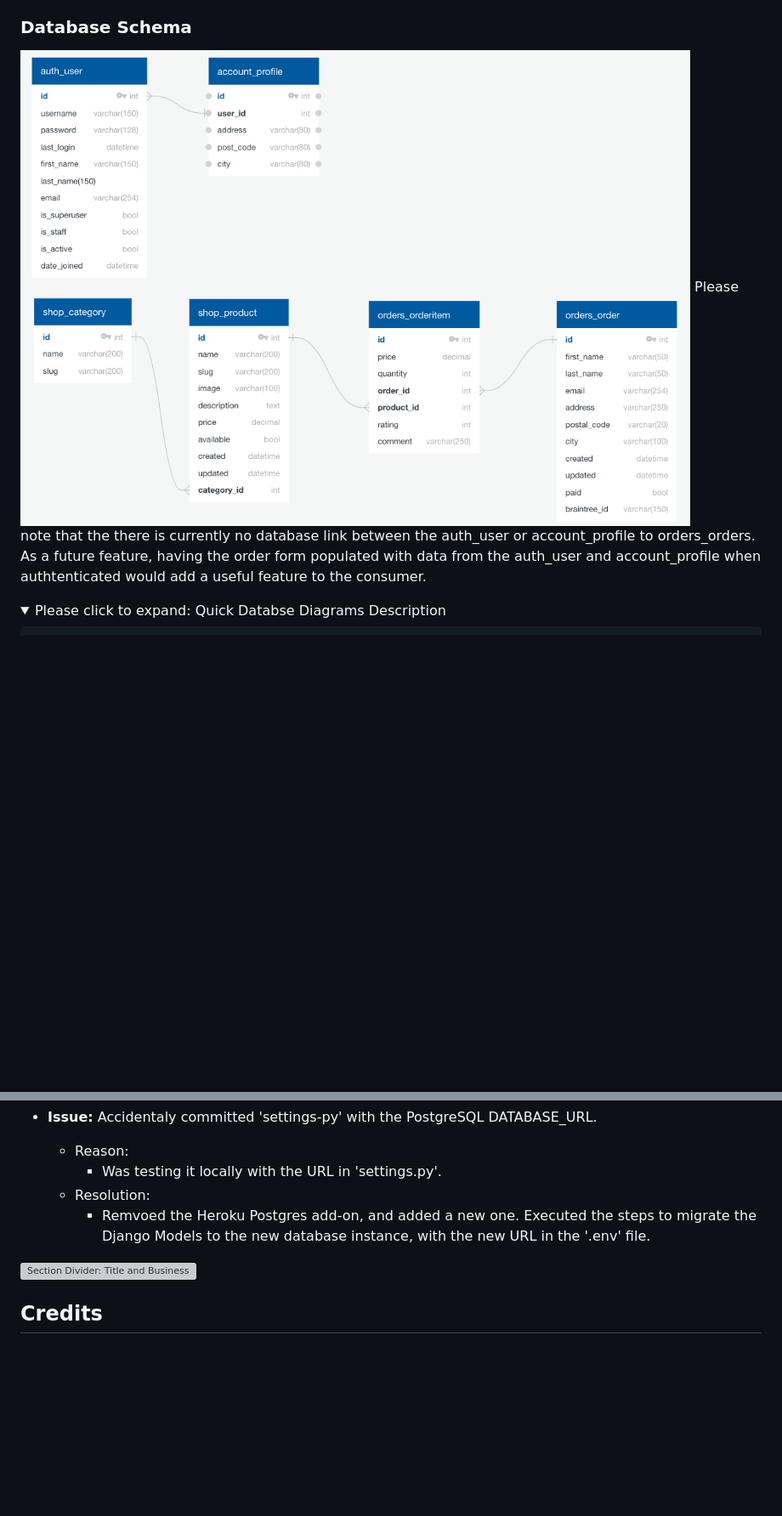
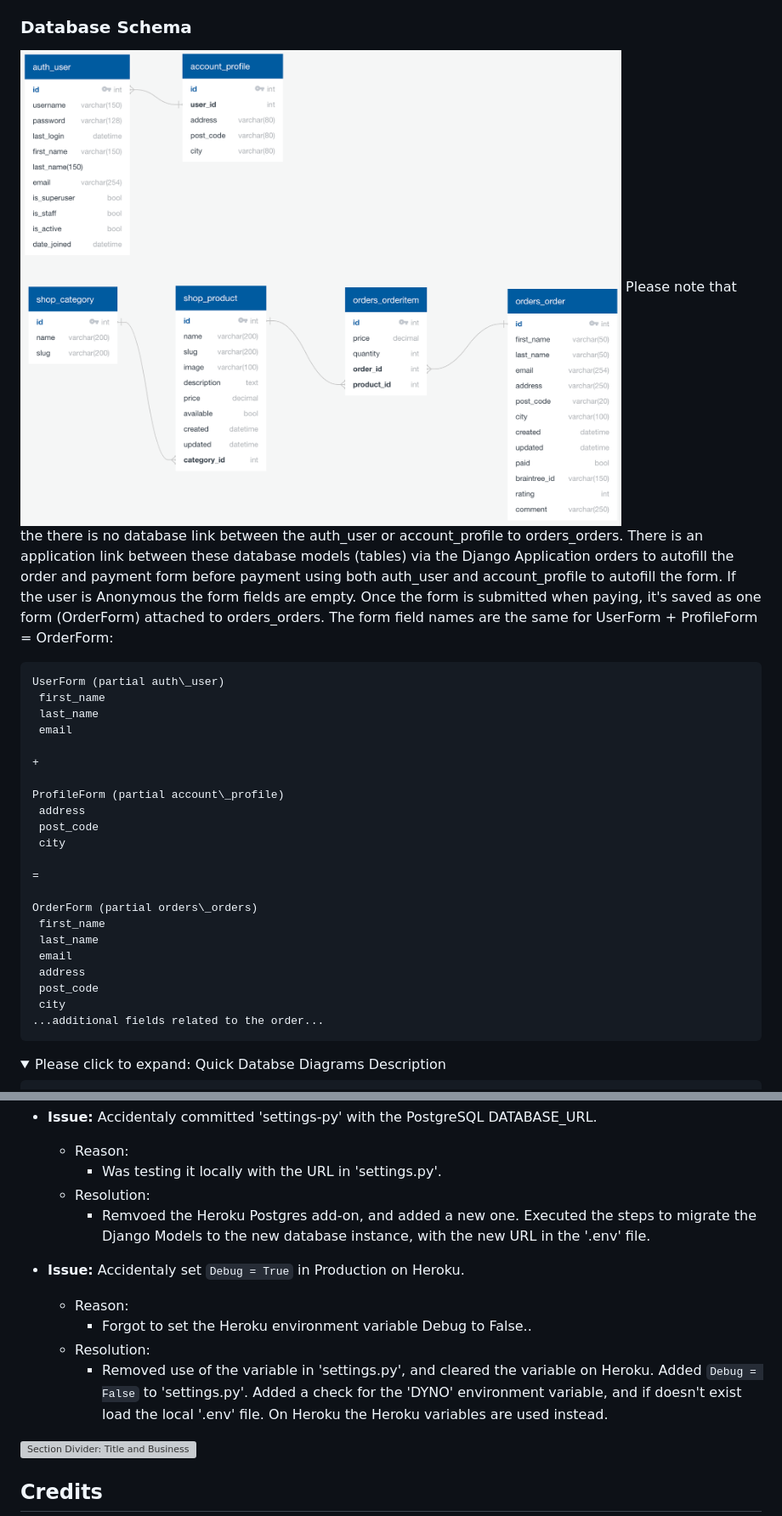
Before and after one commit to NaoiseGaffney/Training, a Markdown page: README.md, 2 parts joined by grey strips. Shown: that part at 85% size. Drawn GitHub-style; pictures changed too: Documentation/Training DB Schema.png; folded sections open; blank space fills up the shorter version; grey boxes are pictures that could not be loaded.

````diff
--- a/README.md
+++ b/README.md
@@ -248,7 +251,32 @@ For the fourth Milestone Project for the Diploma in Full Stack Development at th
 
 ### Database Schema
 ![Database Schema](Documentation/Training%20DB%20Schema.png)
-Please note that the there is currently no database link between the auth_user or account_profile to orders_orders. As a future feature, having the order form populated with data from the auth_user and account_profile when authtenticated would add a useful feature to the consumer.
+Please note that the there is no database link between the auth\_user or account\_profile to orders\_orders. There is an application link between these database models (tables) via the Django Application orders to autofill the order and payment form before payment using both auth\_user and account\_profile to autofill the form. If the user is Anonymous the form fields are empty. Once the form is submitted when paying, it's saved as one form (OrderForm) attached to orders\_orders. The form field names are the same for UserForm + ProfileForm = OrderForm:
+
+```
+UserForm (partial auth\_user)
+ first_name
+ last_name
+ email
+
++
+
+ProfileForm (partial account\_profile)
+ address
+ post_code
+ city
+
+=
+
+OrderForm (partial orders\_orders)
+ first_name
+ last_name
+ email
+ address
+ post_code
+ city
+...additional fields related to the order...
+```
 
 <details><summary>Please click to expand: Quick Databse Diagrams Description</summary>
 
@@ -691,6 +719,12 @@ Running locally in Debug mode I received an error message stating “Suspicious
 	* Resolution:
 		* Remvoed the Heroku Postgres add-on, and added a new one. Executed the steps to migrate the Django Models to the new database instance, with the new URL in the '.env' file.
 
+* **Issue:** Accidentaly set `Debug = True` in Production on Heroku.
+	* Reason:
+		* Forgot to set the Heroku environment variable Debug to False..
+	* Resolution:
+		* Removed use of the variable in 'settings.py', and cleared the variable on Heroku. Added `Debug = False` to 'settings.py'. Added a check for the 'DYNO' environment variable, and if doesn't exist load the local '.env' file. On Heroku the Heroku variables are used instead.
+
 ![Section Divider: Title and Business](Documentation/section%20divider.png)
 
 ## Credits
````
Also changed, not shown: other parts of README.md (+16 -13 lines).
